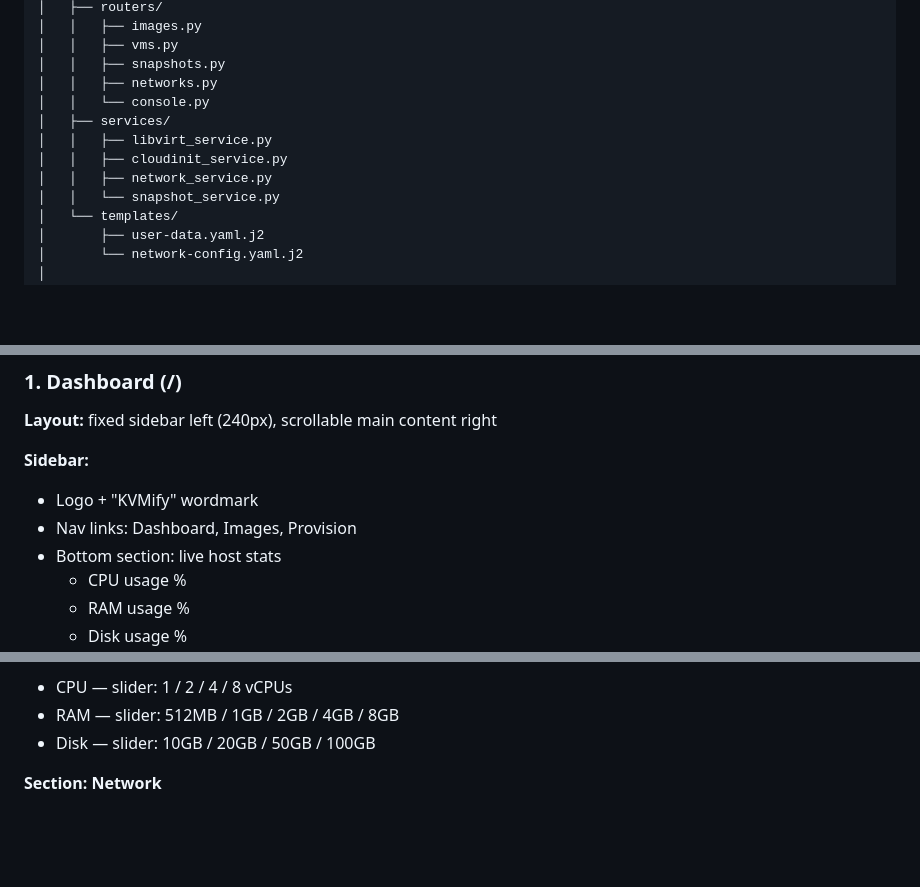
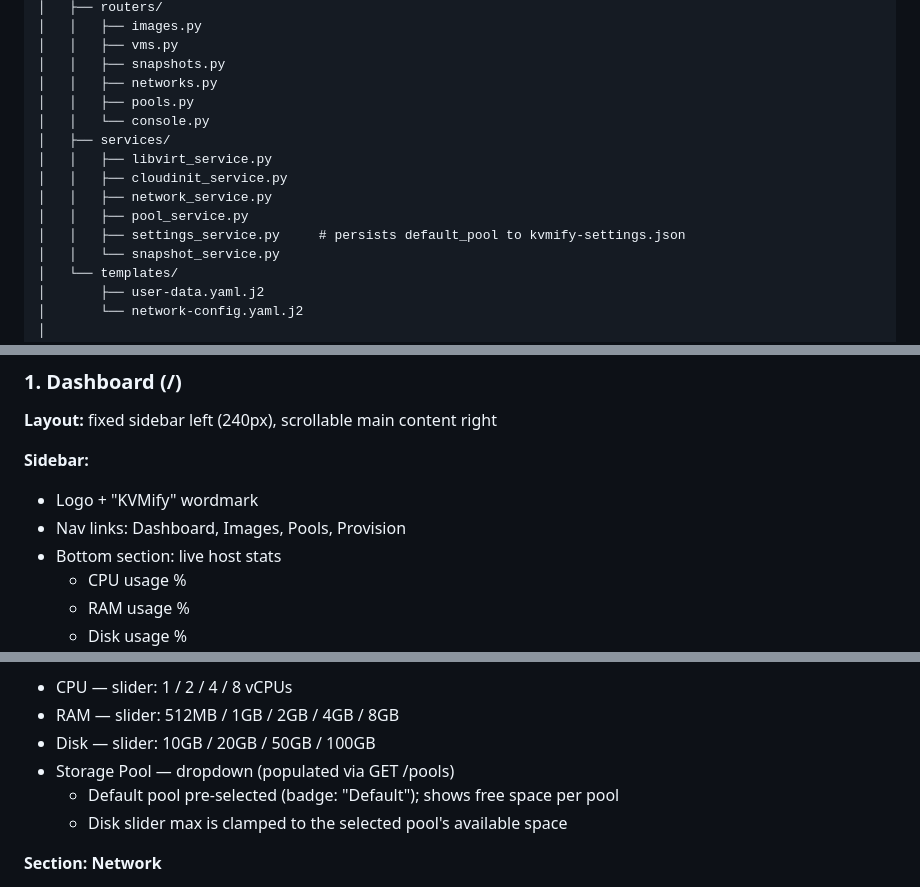
Before and after one commit to tankibaj/kvmify, a Markdown page: PLAN.md, 3 parts joined by grey strips. GitHub-like rendering; blank space fills up the shorter version.

```diff
--- a/PLAN.md
+++ b/PLAN.md
@@ -134,11 +138,14 @@ Physical Ubuntu KVM Host
 │   │   ├── vms.py
 │   │   ├── snapshots.py
 │   │   ├── networks.py
+│   │   ├── pools.py
 │   │   └── console.py
 │   ├── services/
 │   │   ├── libvirt_service.py
 │   │   ├── cloudinit_service.py
 │   │   ├── network_service.py
+│   │   ├── pool_service.py
+│   │   ├── settings_service.py     # persists default_pool to kvmify-settings.json
 │   │   └── snapshot_service.py
 │   └── templates/
 │       ├── user-data.yaml.j2
@@ -233,7 +241,7 @@ Physical Ubuntu KVM Host
 
 **Sidebar:**
 - Logo + "KVMify" wordmark
-- Nav links: Dashboard, Images, Provision
+- Nav links: Dashboard, Images, Pools, Provision
 - Bottom section: live host stats
   - CPU usage %
   - RAM usage %
@@ -270,6 +278,9 @@ Physical Ubuntu KVM Host
 - CPU — slider: 1 / 2 / 4 / 8 vCPUs
 - RAM — slider: 512MB / 1GB / 2GB / 4GB / 8GB
 - Disk — slider: 10GB / 20GB / 50GB / 100GB
+- Storage Pool — dropdown (populated via GET /pools)
+  - Default pool pre-selected (badge: "Default"); shows free space per pool
+  - Disk slider max is clamped to the selected pool's available space
 
 **Section: Network**
 - Network Interface — dropdown (populated via GET /api/networks)
```
Also changed, not shown: other parts of PLAN.md (+51 -14 lines).
